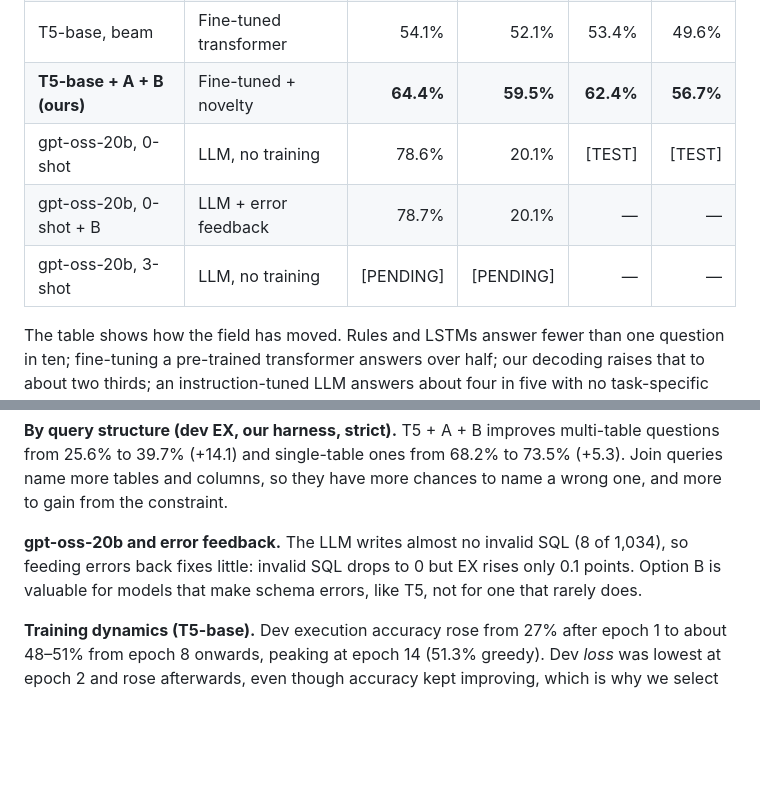
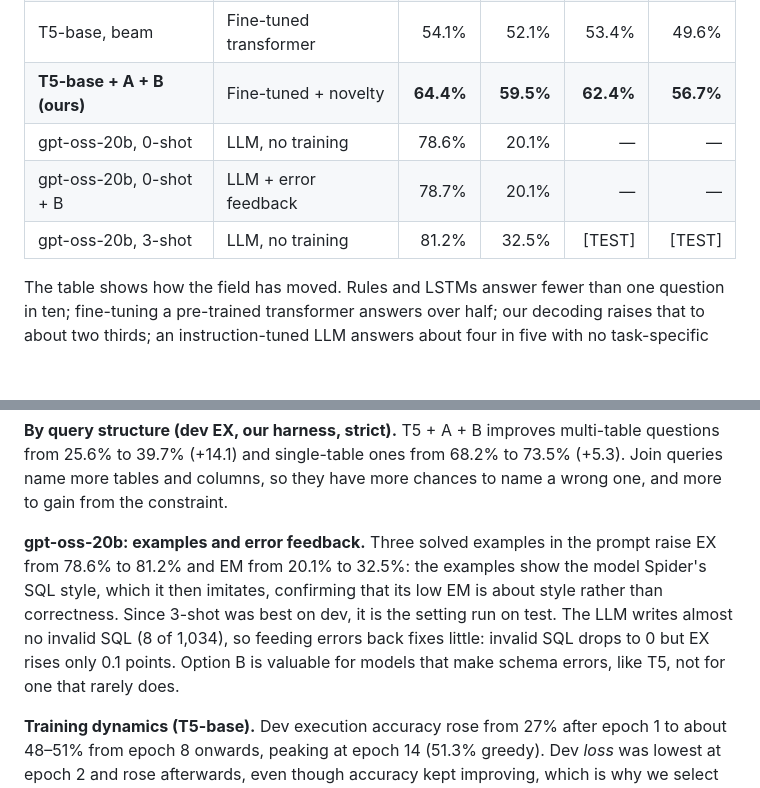
Before and after one commit to eightbits0211/Text-to-sql, a Markdown page: docs/part-3-report.md, 2 parts joined by grey strips. Rendered like a GitHub page; blank space fills up the shorter version.

Commit message:
docs: gpt-oss 3-shot dev results (81.2% EX / 32.5% EM); 3-shot chosen for test

```diff
--- a/docs/part-3-report.md
+++ b/docs/part-3-report.md
@@ -199,9 +199,9 @@ Classical: template parser and pointer-generator LSTM. Modern: T5-base with beam
 | Pointer-generator LSTM | Classical neural | 8.1% | 5.0% | 7.2% | 5.5% |
 | T5-base, beam | Fine-tuned transformer | 54.1% | 52.1% | 53.4% | 49.6% |
 | **T5-base + A + B (ours)** | Fine-tuned + novelty | **64.4%** | **59.5%** | **62.4%** | **56.7%** |
-| gpt-oss-20b, 0-shot | LLM, no training | 78.6% | 20.1% | [TEST] | [TEST] |
+| gpt-oss-20b, 0-shot | LLM, no training | 78.6% | 20.1% | — | — |
 | gpt-oss-20b, 0-shot + B | LLM + error feedback | 78.7% | 20.1% | — | — |
-| gpt-oss-20b, 3-shot | LLM, no training | [PENDING] | [PENDING] | — | — |
+| gpt-oss-20b, 3-shot | LLM, no training | 81.2% | 32.5% | [TEST] | [TEST] |
 
 
 The table shows how the field has moved. Rules and LSTMs answer fewer than one question in ten; fine-tuning a pre-trained transformer answers over half; our decoding raises that to about two thirds; an instruction-tuned LLM answers about four in five with no task-specific training. (On WikiSQL, Part 2 found the LSTM far stronger than the template, 17.2% vs 2.7% EX on dev, since single-table questions suit it.)
@@ -234,7 +234,7 @@ A + B helps most on medium, hard and extra-hard questions (+8 to +14 points), wh
 
 **By query structure (dev EX, our harness, strict).** T5 + A + B improves multi-table questions from 25.6% to 39.7% (+14.1) and single-table ones from 68.2% to 73.5% (+5.3). Join queries name more tables and columns, so they have more chances to name a wrong one, and more to gain from the constraint.
 
-**gpt-oss-20b and error feedback.** The LLM writes almost no invalid SQL (8 of 1,034), so feeding errors back fixes little: invalid SQL drops to 0 but EX rises only 0.1 points. Option B is valuable for models that make schema errors, like T5, not for one that rarely does.
+**gpt-oss-20b: examples and error feedback.** Three solved examples in the prompt raise EX from 78.6% to 81.2% and EM from 20.1% to 32.5%: the examples show the model Spider's SQL style, which it then imitates, confirming that its low EM is about style rather than correctness. Since 3-shot was best on dev, it is the setting run on test. The LLM writes almost no invalid SQL (8 of 1,034), so feeding errors back fixes little: invalid SQL drops to 0 but EX rises only 0.1 points. Option B is valuable for models that make schema errors, like T5, not for one that rarely does.
 
 **Training dynamics (T5-base).** Dev execution accuracy rose from 27% after epoch 1 to about 48–51% from epoch 8 onwards, peaking at epoch 14 (51.3% greedy). Dev *loss* was lowest at epoch 2 and rose afterwards, even though accuracy kept improving, which is why we select checkpoints by accuracy.
 
```
